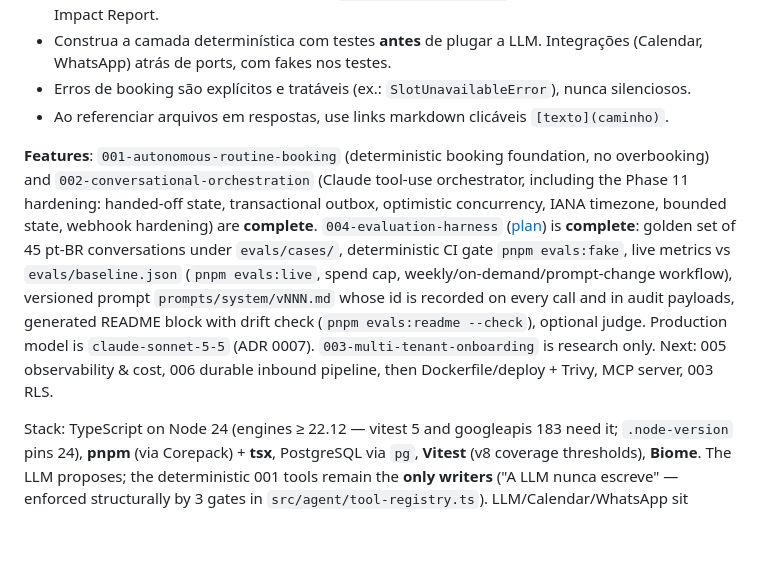
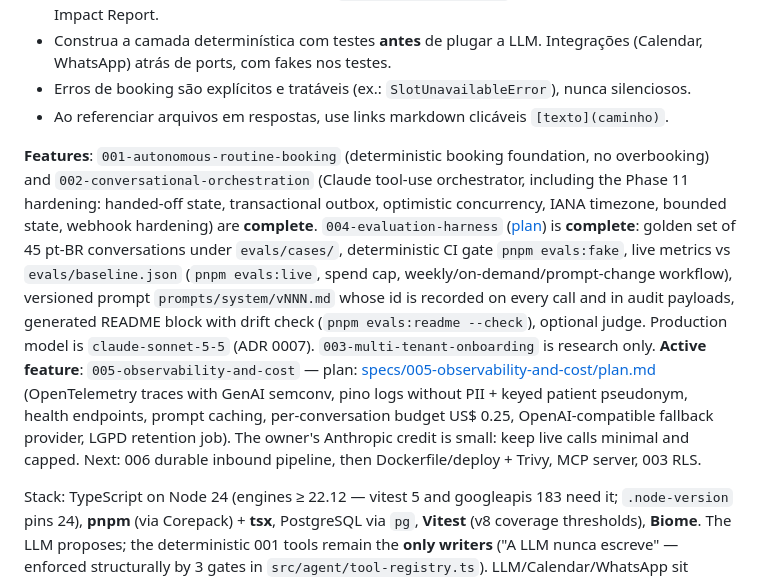
Before and after one commit to lucadboer/recepia, a Markdown page: CLAUDE.md, the part around the change. Drawn GitHub-style; blank space fills up the shorter version.

Commit message:
docs(005): CLAUDE.md active feature

```diff
--- a/CLAUDE.md
+++ b/CLAUDE.md
@@ -58,7 +58,7 @@ Detalhes completos na [constituição](.specify/memory/constitution.md). Cumprir
 - Ao referenciar arquivos em respostas, use links markdown clicáveis `[texto](caminho)`.
 
 <!-- SPECKIT START -->
-**Features**: `001-autonomous-routine-booking` (deterministic booking foundation, no overbooking) and `002-conversational-orchestration` (Claude tool-use orchestrator, including the Phase 11 hardening: handed-off state, transactional outbox, optimistic concurrency, IANA timezone, bounded state, webhook hardening) are **complete**. `004-evaluation-harness` ([plan](specs/004-evaluation-harness/plan.md)) is **complete**: golden set of 45 pt-BR conversations under `evals/cases/`, deterministic CI gate `pnpm evals:fake`, live metrics vs `evals/baseline.json` (`pnpm evals:live`, spend cap, weekly/on-demand/prompt-change workflow), versioned prompt `prompts/system/vNNN.md` whose id is recorded on every call and in audit payloads, generated README block with drift check (`pnpm evals:readme --check`), optional judge. Production model is `claude-sonnet-5-5` (ADR 0007). `003-multi-tenant-onboarding` is research only. Next: 005 observability & cost, 006 durable inbound pipeline, then Dockerfile/deploy + Trivy, MCP server, 003 RLS.
+**Features**: `001-autonomous-routine-booking` (deterministic booking foundation, no overbooking) and `002-conversational-orchestration` (Claude tool-use orchestrator, including the Phase 11 hardening: handed-off state, transactional outbox, optimistic concurrency, IANA timezone, bounded state, webhook hardening) are **complete**. `004-evaluation-harness` ([plan](specs/004-evaluation-harness/plan.md)) is **complete**: golden set of 45 pt-BR conversations under `evals/cases/`, deterministic CI gate `pnpm evals:fake`, live metrics vs `evals/baseline.json` (`pnpm evals:live`, spend cap, weekly/on-demand/prompt-change workflow), versioned prompt `prompts/system/vNNN.md` whose id is recorded on every call and in audit payloads, generated README block with drift check (`pnpm evals:readme --check`), optional judge. Production model is `claude-sonnet-5-5` (ADR 0007). `003-multi-tenant-onboarding` is research only. **Active feature**: `005-observability-and-cost` — plan: [specs/005-observability-and-cost/plan.md](specs/005-observability-and-cost/plan.md) (OpenTelemetry traces with GenAI semconv, pino logs without PII + keyed patient pseudonym, health endpoints, prompt caching, per-conversation budget US$ 0.25, OpenAI-compatible fallback provider, LGPD retention job). The owner's Anthropic credit is small: keep live calls minimal and capped. Next: 006 durable inbound pipeline, then Dockerfile/deploy + Trivy, MCP server, 003 RLS.
 
 Stack: TypeScript on Node 24 (engines ≥ 22.12 — vitest 5 and googleapis 183 need it; `.node-version` pins 24), **pnpm** (via Corepack) + **tsx**, PostgreSQL via `pg`, **Vitest** (v8 coverage thresholds), **Biome**. The LLM proposes; the deterministic 001 tools remain the **only writers** ("A LLM nunca escreve" — enforced structurally by 3 gates in `src/agent/tool-registry.ts`). LLM/Calendar/WhatsApp sit behind ports (`LLMPort`, `CalendarPort`, `MessagingPort`, `Clock`, `ConversationStorePort`) with in-memory fakes; the real adapters (`AnthropicLLM`, `GoogleCalendar`, `CloudApiMessaging`, `EvolutionMessaging`) are full implementations that fail fast with `NotConfigured` without credentials and are exercised by `tests/live` behind `LIVE_*` flags. The conversation layer is validated by **behavioral tests over the tools it calls, not LLM text**. Dependency policy and CI gates: [CONTRIBUTING.md](CONTRIBUTING.md). Technical decisions: [docs/adr/](docs/adr/README.md).
 
```
